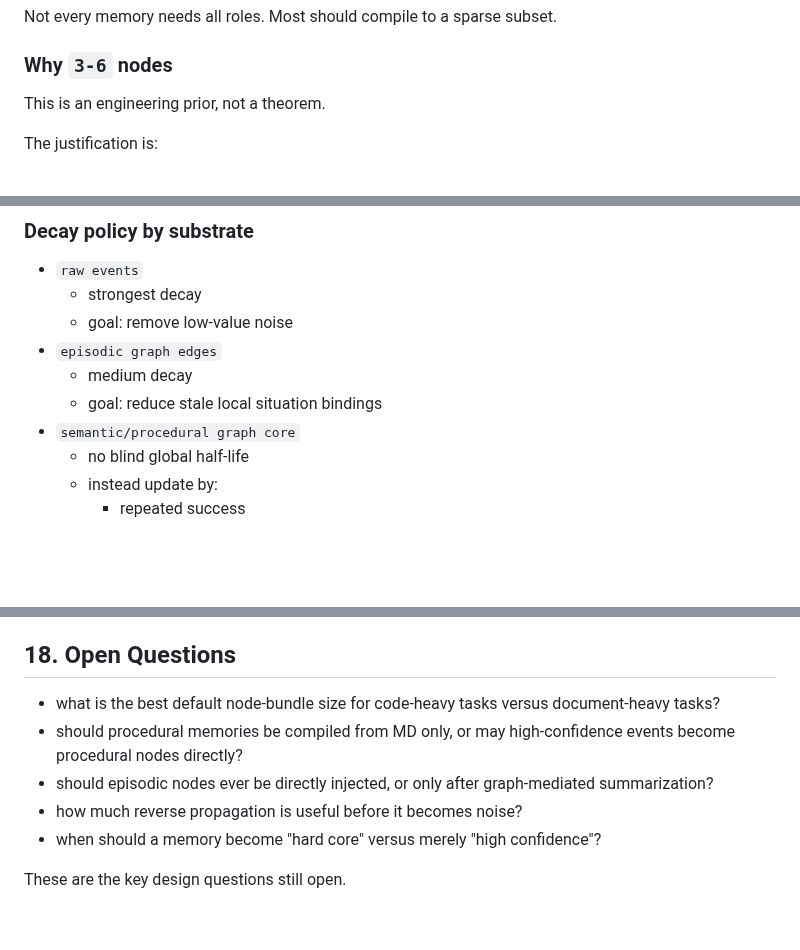
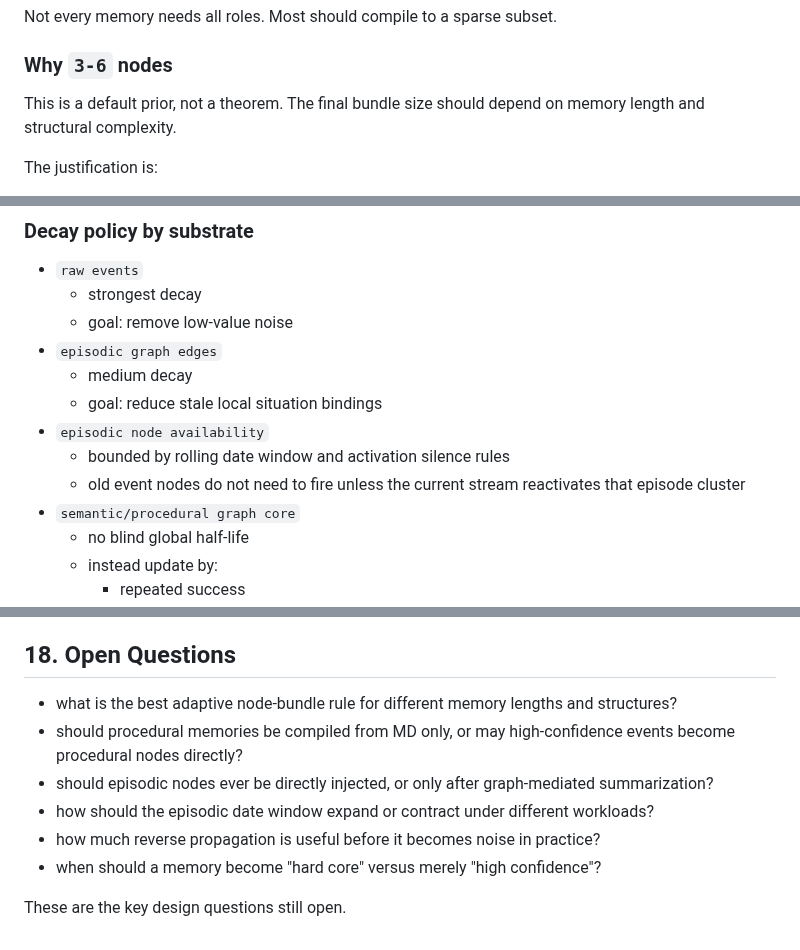
Before and after one commit to pongs1/memory-enhanced, a Markdown page: V8_ARCHITECTURE.md, 3 parts joined by grey strips. Drawn GitHub-style; blank space fills up the shorter version.

```diff
--- a/V8_ARCHITECTURE.md
+++ b/V8_ARCHITECTURE.md
@@ -114,7 +114,8 @@ Not every memory needs all roles. Most should compile to a sparse subset.
 
 ### Why `3-6` nodes
 
-This is an engineering prior, not a theorem.
+This is a default prior, not a theorem.
+The final bundle size should depend on memory length and structural complexity.
 
 The justification is:
 
@@ -413,6 +455,9 @@ But decay should not be uniform.
 - `episodic graph edges`
   - medium decay
   - goal: reduce stale local situation bindings
+- `episodic node availability`
+  - bounded by rolling date window and activation silence rules
+  - old event nodes do not need to fire unless the current stream reactivates that episode cluster
 - `semantic/procedural graph core`
   - no blind global half-life
   - instead update by:
@@ -514,10 +559,11 @@ This means the current code is V8-inspired, not the final V8 architecture.
 
 ## 18. Open Questions
 
-- what is the best default node-bundle size for code-heavy tasks versus document-heavy tasks?
+- what is the best adaptive node-bundle rule for different memory lengths and structures?
 - should procedural memories be compiled from MD only, or may high-confidence events become procedural nodes directly?
 - should episodic nodes ever be directly injected, or only after graph-mediated summarization?
-- how much reverse propagation is useful before it becomes noise?
+- how should the episodic date window expand or contract under different workloads?
+- how much reverse propagation is useful before it becomes noise in practice?
 - when should a memory become "hard core" versus merely "high confidence"?
 
 These are the key design questions still open.
```
Also changed, not shown: other parts of V8_ARCHITECTURE.md (+42 -1 lines).
